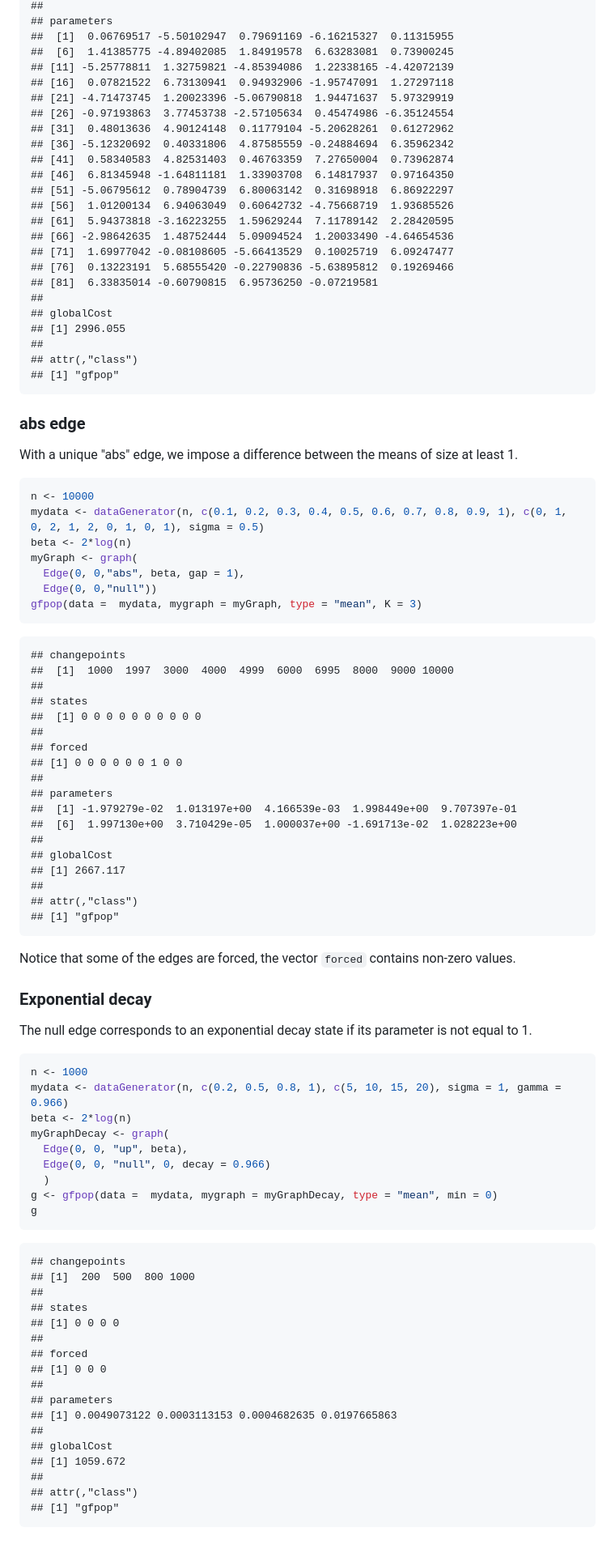
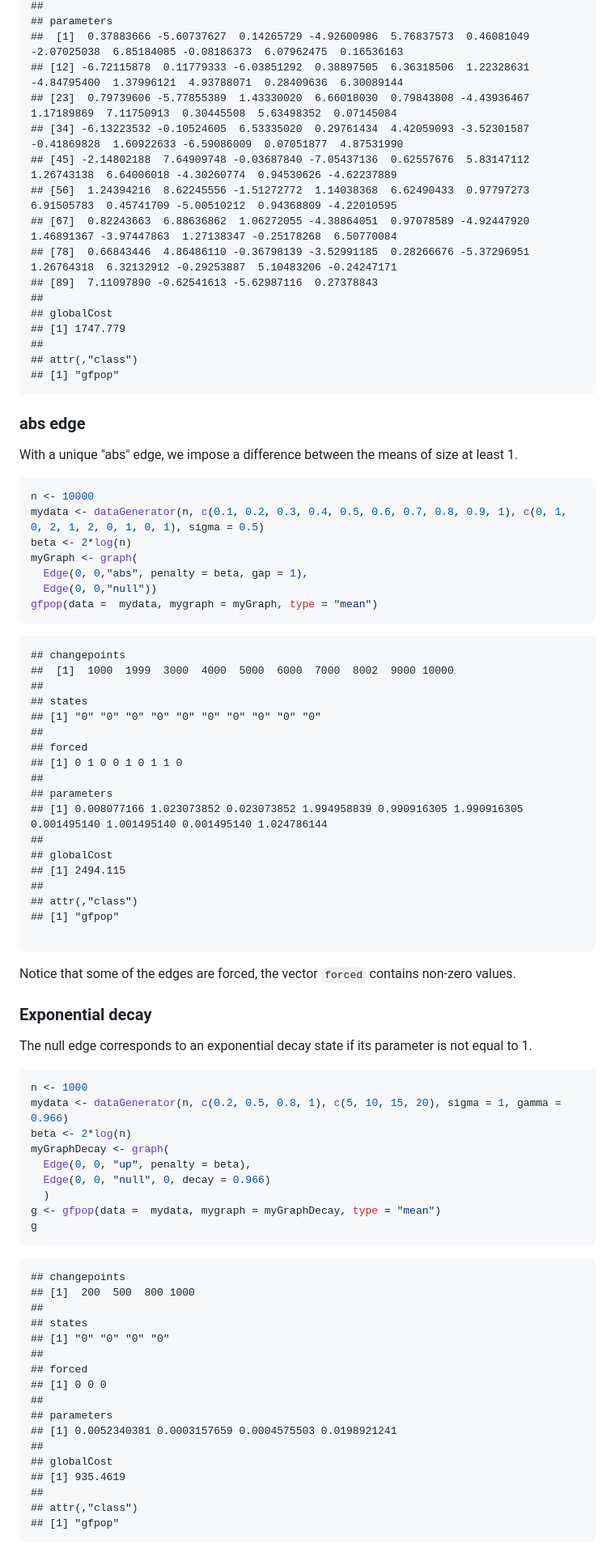
Before and after one commit to vrunge/gfpop, a Markdown page: README.tex.md, the part around the change printed below. Shown: that part at 81% size. GitHub-like rendering.

Commit message:
readme examples update

````diff
--- a/README.tex.md
+++ b/README.tex.md
@@ -339,25 +341,17 @@ gfpop(data =  mydata, mygraph = myGraphStd, type = "mean")
 ##
 ## parameters
-##  [1]  0.06769517 -5.50102947  0.79691169 -6.16215327  0.11315955
-##  [6]  1.41385775 -4.89402085  1.84919578  6.63283081  0.73900245
-## [11] -5.25778811  1.32759821 -4.85394086  1.22338165 -4.42072139
-## [16]  0.07821522  6.73130941  0.94932906 -1.95747091  1.27297118
-## [21] -4.71473745  1.20023396 -5.06790818  1.94471637  5.97329919
-## [26] -0.97193863  3.77453738 -2.57105634  0.45474986 -6.35124554
-## [31]  0.48013636  4.90124148  0.11779104 -5.20628261  0.61272962
-## [36] -5.12320692  0.40331806  4.87585559 -0.24884694  6.35962342
-## [41]  0.58340583  4.82531403  0.46763359  7.27650004  0.73962874
-## [46]  6.81345948 -1.64811181  1.33903708  6.14817937  0.97164350
-## [51] -5.06795612  0.78904739  6.80063142  0.31698918  6.86922297
-## [56]  1.01200134  6.94063049  0.60642732 -4.75668719  1.93685526
-## [61]  5.94373818 -3.16223255  1.59629244  7.11789142  2.28420595
-## [66] -2.98642635  1.48752444  5.09094524  1.20033490 -4.64654536
-## [71]  1.69977042 -0.08108605 -5.66413529  0.10025719  6.09247477
-## [76]  0.13223191  5.68555420 -0.22790836 -5.63895812  0.19269466
-## [81]  6.33835014 -0.60790815  6.95736250 -0.07219581
+##  [1]  0.37883666 -5.60737627  0.14265729 -4.92600986  5.76837573  0.46081049 -2.07025038  6.85184085 -0.08186373  6.07962475  0.16536163
+## [12] -6.72115878  0.11779333 -6.03851292  0.38897505  6.36318506  1.22328631 -4.84795400  1.37996121  4.93788071  0.28409636  6.30089144
+## [23]  0.79739606 -5.77855389  1.43330020  6.66018030  0.79843808 -4.43936467  1.17189869  7.11750913  0.30445508  5.63498352  0.07145084
+## [34] -6.13223532 -0.10524605  6.53335020  0.29761434  4.42059093 -3.52301587 -0.41869828  1.60922633 -6.59086009  0.07051877  4.87531990
+## [45] -2.14802188  7.64909748 -0.03687840 -7.05437136  0.62557676  5.83147112  1.26743138  6.64006018 -4.30260774  0.94530626 -4.62237889
+## [56]  1.24394216  8.62245556 -1.51272772  1.14038368  6.62490433  0.97797273  6.91505783  0.45741709 -5.00510212  0.94368809 -4.22010595
+## [67]  0.82243663  6.88636862  1.06272055 -4.38864051  0.97078589 -4.92447920  1.46891367 -3.97447863  1.27138347 -0.25178268  6.50770084
+## [78]  0.66843446  4.86486110 -0.36798139 -3.52991185  0.28266676 -5.37296951  1.26764318  6.32132912 -0.29253887  5.10483206 -0.24247171
+## [89]  7.11097890 -0.62541613 -5.62987116  0.27378843
 ##
 ## globalCost
-## [1] 2996.055
+## [1] 1747.779
 ##
 ## attr(,"class")
 ## [1] "gfpop"
@@ -373,30 +367,30 @@ n <- 10000
 mydata <- dataGenerator(n, c(0.1, 0.2, 0.3, 0.4, 0.5, 0.6, 0.7, 0.8, 0.9, 1), c(0, 1, 0, 2, 1, 2, 0, 1, 0, 1), sigma = 0.5)
 beta <- 2*log(n)
 myGraph <- graph(
-  Edge(0, 0,"abs", beta, gap = 1),
+  Edge(0, 0,"abs", penalty = beta, gap = 1),
   Edge(0, 0,"null"))
-gfpop(data =  mydata, mygraph = myGraph, type = "mean", K = 3)
+gfpop(data =  mydata, mygraph = myGraph, type = "mean")
 ```
 
 ```
 ## changepoints
-##  [1]  1000  1997  3000  4000  4999  6000  6995  8000  9000 10000
+##  [1]  1000  1999  3000  4000  5000  6000  7000  8002  9000 10000
 ##
 ## states
-##  [1] 0 0 0 0 0 0 0 0 0 0
+## [1] "0" "0" "0" "0" "0" "0" "0" "0" "0" "0"
 ##
 ## forced
-## [1] 0 0 0 0 0 0 1 0 0
+## [1] 0 1 0 0 1 0 1 1 0
 ##
 ## parameters
-##  [1] -1.979279e-02  1.013197e+00  4.166539e-03  1.998449e+00  9.707397e-01
-##  [6]  1.997130e+00  3.710429e-05  1.000037e+00 -1.691713e-02  1.028223e+00
+## [1] 0.008077166 1.023073852 0.023073852 1.994958839 0.990916305 1.990916305 0.001495140 1.001495140 0.001495140 1.024786144
 ##
 ## globalCost
-## [1] 2667.117
+## [1] 2494.115
 ##
 ## attr(,"class")
 ## [1] "gfpop"
+
 ```
 
 Notice that some of the edges are forced, the vector `forced` contains non-zero values.
@@ -412,10 +406,10 @@ n <- 1000
 mydata <- dataGenerator(n, c(0.2, 0.5, 0.8, 1), c(5, 10, 15, 20), sigma = 1, gamma = 0.966)
 beta <- 2*log(n)
 myGraphDecay <- graph(
-  Edge(0, 0, "up", beta),
+  Edge(0, 0, "up", penalty = beta),
   Edge(0, 0, "null", 0, decay = 0.966)
   )
-g <- gfpop(data =  mydata, mygraph = myGraphDecay, type = "mean", min = 0)
+g <- gfpop(data =  mydata, mygraph = myGraphDecay, type = "mean")
 g
 ```
 
@@ -424,16 +418,16 @@ g
 ## [1]  200  500  800 1000
 ##
 ## states
-## [1] 0 0 0 0
+## [1] "0" "0" "0" "0"
 ##
 ## forced
 ## [1] 0 0 0
 ##
 ## parameters
-## [1] 0.0049073122 0.0003113153 0.0004682635 0.0197665863
+## [1] 0.0052340381 0.0003157659 0.0004575503 0.0198921241
 ##
 ## globalCost
-## [1] 1059.672
+## [1] 935.4619
 ##
 ## attr(,"class")
 ## [1] "gfpop"
````
Also changed, not shown: other parts of README.tex.md (+34 -32 lines), figure/expDecay.png (added).
